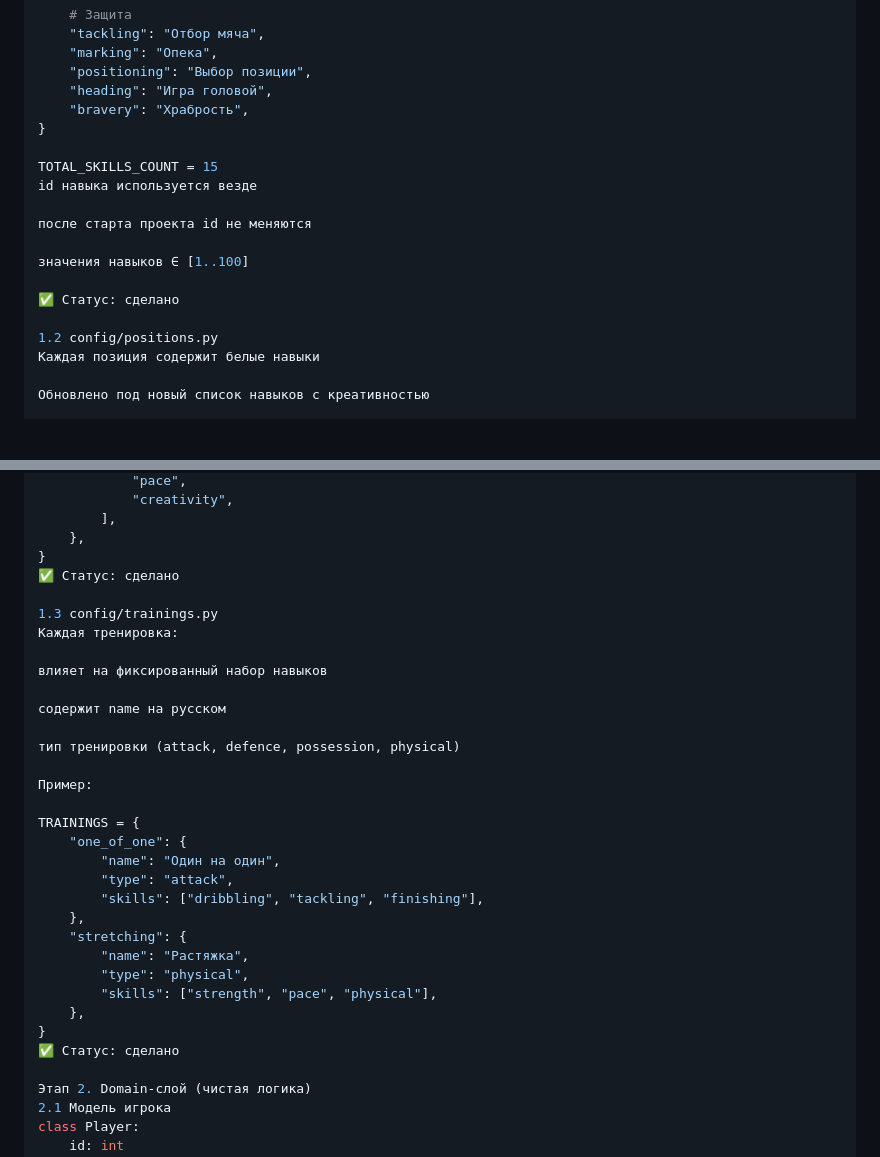
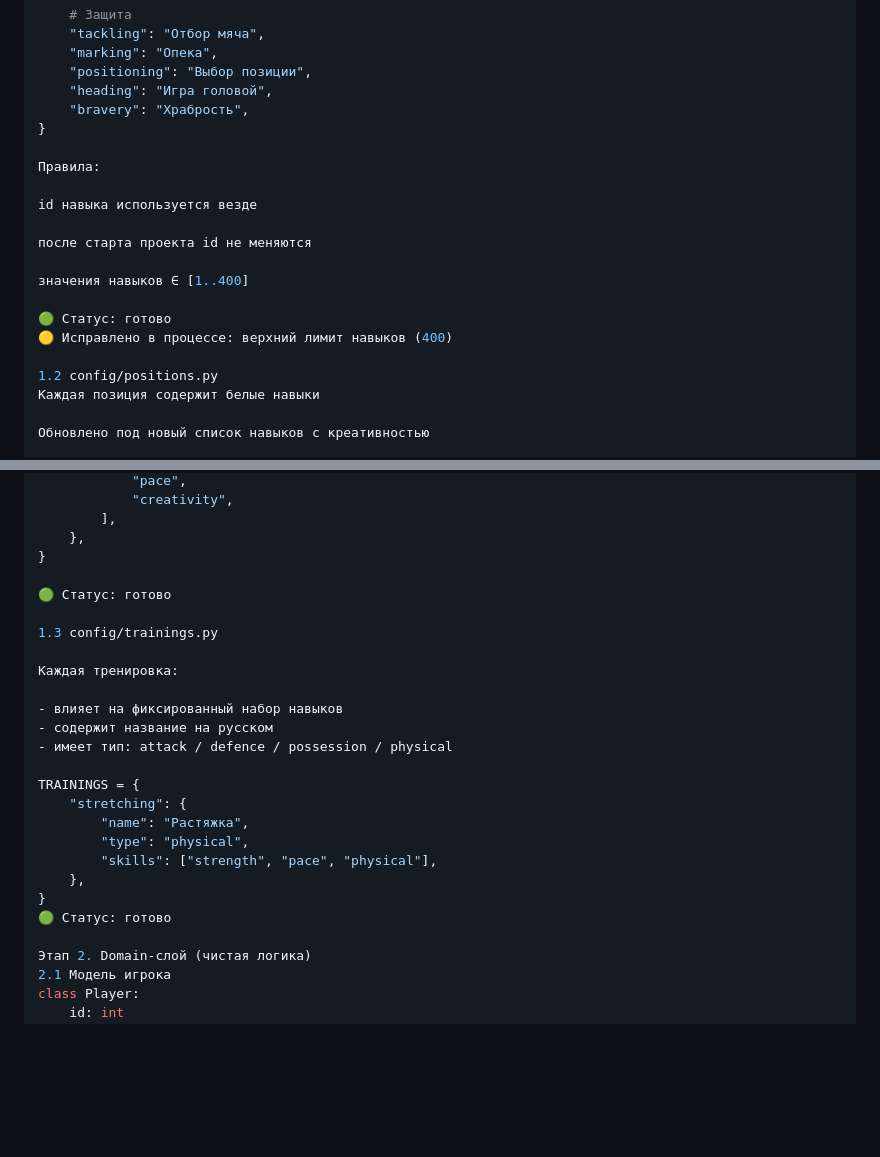
Before and after one commit to AnatoliiBessmertnyi/training, a Markdown page: docs/backend_plan.md, 2 parts joined by grey strips. GitHub-like rendering; blank space fills up the shorter version.

```diff
--- a/docs/backend_plan.md
+++ b/docs/backend_plan.md
@@ -47,14 +57,16 @@ SKILLS: dict[str, str] = {
     "bravery": "Храбрость",
 }
 
-TOTAL_SKILLS_COUNT = 15
+Правила:
+
 id навыка используется везде
 
 после старта проекта id не меняются
 
-значения навыков ∈ [1..100]
+значения навыков ∈ [1..400]
 
-✅ Статус: сделано
+🟢 Статус: готово
+🟡 Исправлено в процессе: верхний лимит навыков (400)
 
 1.2 config/positions.py
 Каждая позиция содержит белые навыки
@@ -92,32 +104,25 @@ POSITIONS = {
         ],
     },
 }
-✅ Статус: сделано
+
+🟢 Статус: готово
 
 1.3 config/trainings.py
+
 Каждая тренировка:
 
-влияет на фиксированный набор навыков
-
-содержит name на русском
-
-тип тренировки (attack, defence, possession, physical)
-
-Пример:
+- влияет на фиксированный набор навыков
+- содержит название на русском
+- имеет тип: attack / defence / possession / physical
 
 TRAININGS = {
-    "one_of_one": {
-        "name": "Один на один",
-        "type": "attack",
-        "skills": ["dribbling", "tackling", "finishing"],
-    },
     "stretching": {
         "name": "Растяжка",
         "type": "physical",
         "skills": ["strength", "pace", "physical"],
     },
 }
-✅ Статус: сделано
+🟢 Статус: готово
 
 Этап 2. Domain-слой (чистая логика)
 2.1 Модель игрока
```
Also changed, not shown: other parts of docs/backend_plan.md (+107 -75 lines).
